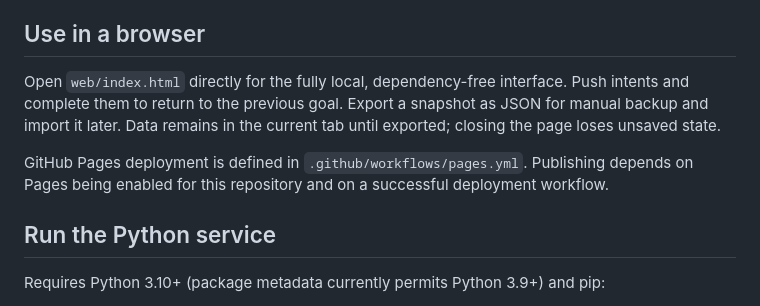
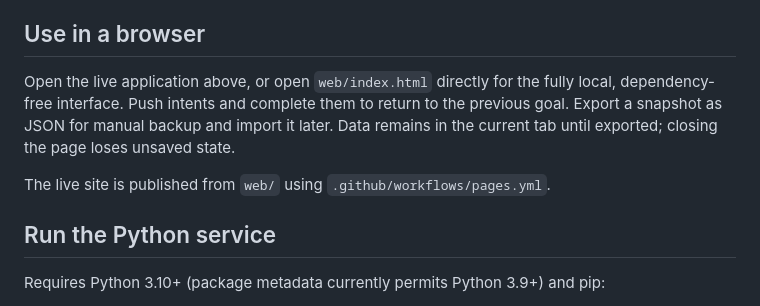
Before and after one commit to abusuraihsakhri/dialogue-intent-stack-manager, a Markdown page: README.md, the part around one of its changes. Rendered like a GitHub page.

Commit message:
Link verified GitHub Pages deployment in README

```diff
--- a/README.md
+++ b/README.md
@@ -14,9 +16,9 @@ The browser preview and server audit are distinct: **browser previews are unsign
 
 ## Use in a browser
 
-Open `web/index.html` directly for the fully local, dependency-free interface. Push intents and complete them to return to the previous goal. Export a snapshot as JSON for manual backup and import it later. Data remains in the current tab until exported; closing the page loses unsaved state.
+Open the live application above, or open `web/index.html` directly for the fully local, dependency-free interface. Push intents and complete them to return to the previous goal. Export a snapshot as JSON for manual backup and import it later. Data remains in the current tab until exported; closing the page loses unsaved state.
 
-GitHub Pages deployment is defined in `.github/workflows/pages.yml`. Publishing depends on Pages being enabled for this repository and on a successful deployment workflow.
+The live site is published from `web/` using `.github/workflows/pages.yml`.
 
 ## Run the Python service
 
```
Also changed, not shown: other parts of README.md (+2 -0 lines).
